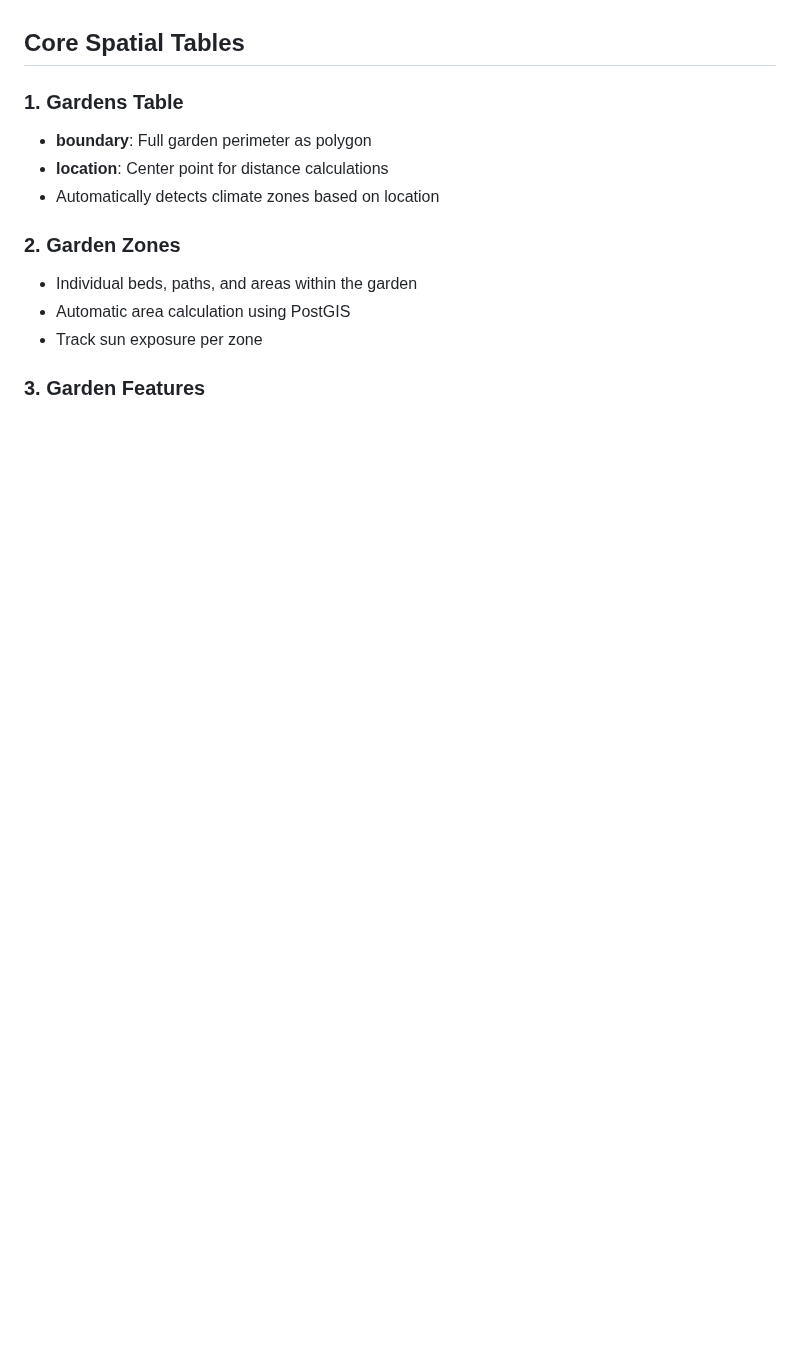
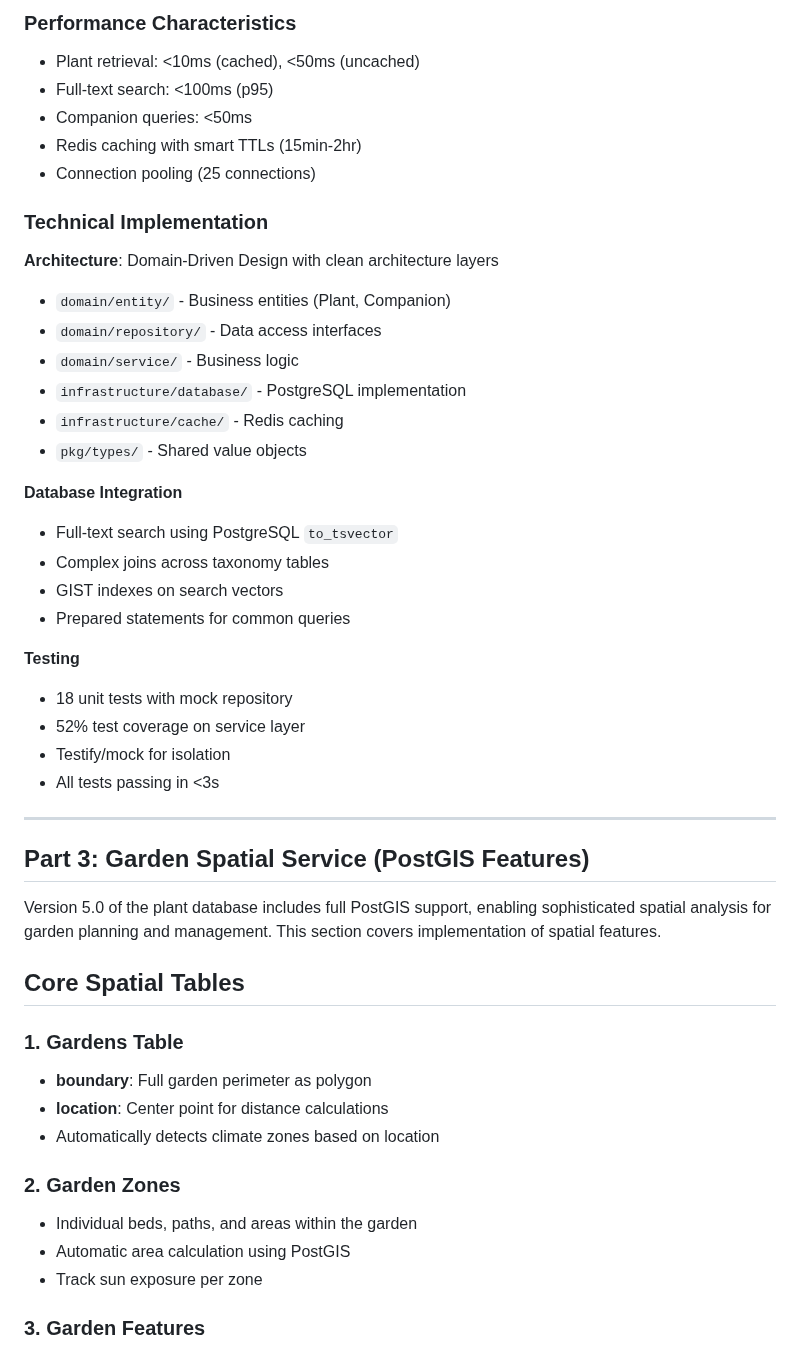
Before and after one commit to twigger-niels/twigger-backend, a Markdown page: epics/plant-database/prd.md, the part around one of its changes. Rendered like a GitHub page; blank space fills up the shorter version.

```diff
--- a/epics/plant-database/prd.md
+++ b/epics/plant-database/prd.md
@@ -7,3 +77,38 @@ Version 5.0 of the plant database includes full PostGIS support, enabling sophis
+### Performance Characteristics
+
+- Plant retrieval: <10ms (cached), <50ms (uncached)
+- Full-text search: <100ms (p95)
+- Companion queries: <50ms
+- Redis caching with smart TTLs (15min-2hr)
+- Connection pooling (25 connections)
+
+### Technical Implementation
+
+**Architecture**: Domain-Driven Design with clean architecture layers
+- `domain/entity/` - Business entities (Plant, Companion)
+- `domain/repository/` - Data access interfaces
+- `domain/service/` - Business logic
+- `infrastructure/database/` - PostgreSQL implementation
+- `infrastructure/cache/` - Redis caching
+- `pkg/types/` - Shared value objects
+
+**Database Integration**
+- Full-text search using PostgreSQL `to_tsvector`
+- Complex joins across taxonomy tables
+- GIST indexes on search vectors
+- Prepared statements for common queries
+
+**Testing**
+- 18 unit tests with mock repository
+- 52% test coverage on service layer
+- Testify/mock for isolation
+- All tests passing in <3s
+
+---
+
+## Part 3: Garden Spatial Service (PostGIS Features)
+
+Version 5.0 of the plant database includes full PostGIS support, enabling sophisticated spatial analysis for garden planning and management. This section covers implementation of spatial features.
 
 ## Core Spatial Tables
 
```
Also changed, not shown: other parts of epics/plant-database/prd.md (+73 -3 lines).
